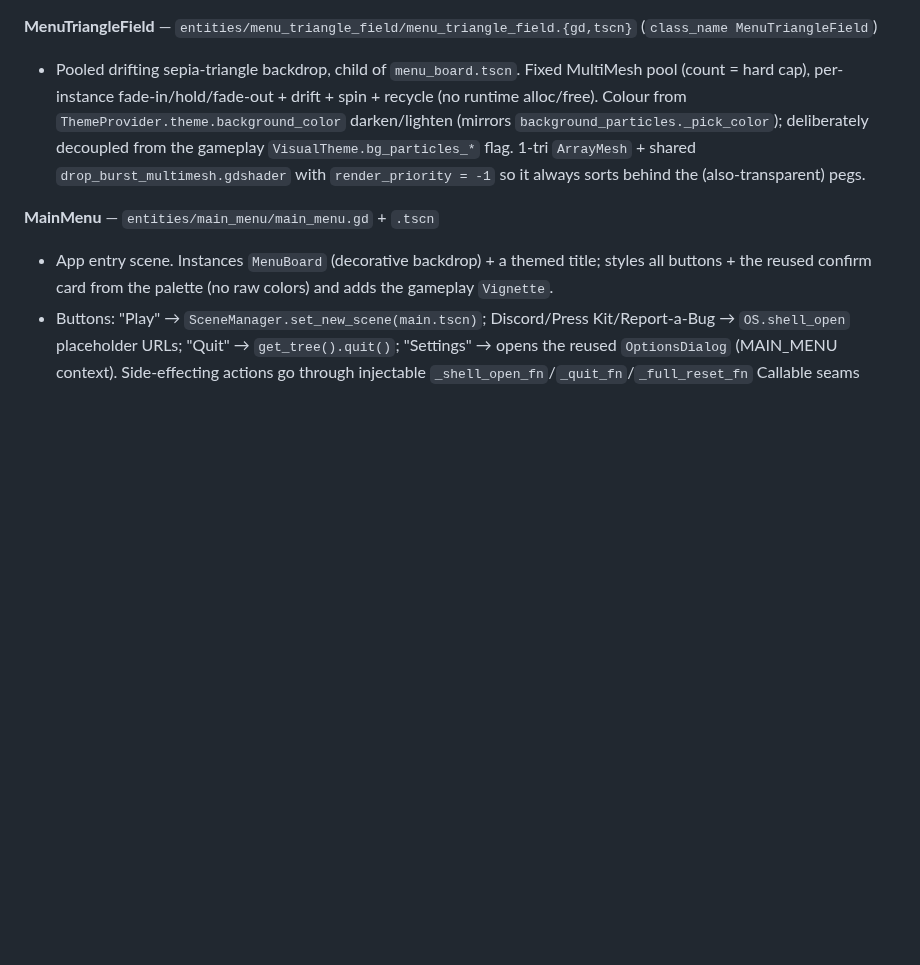
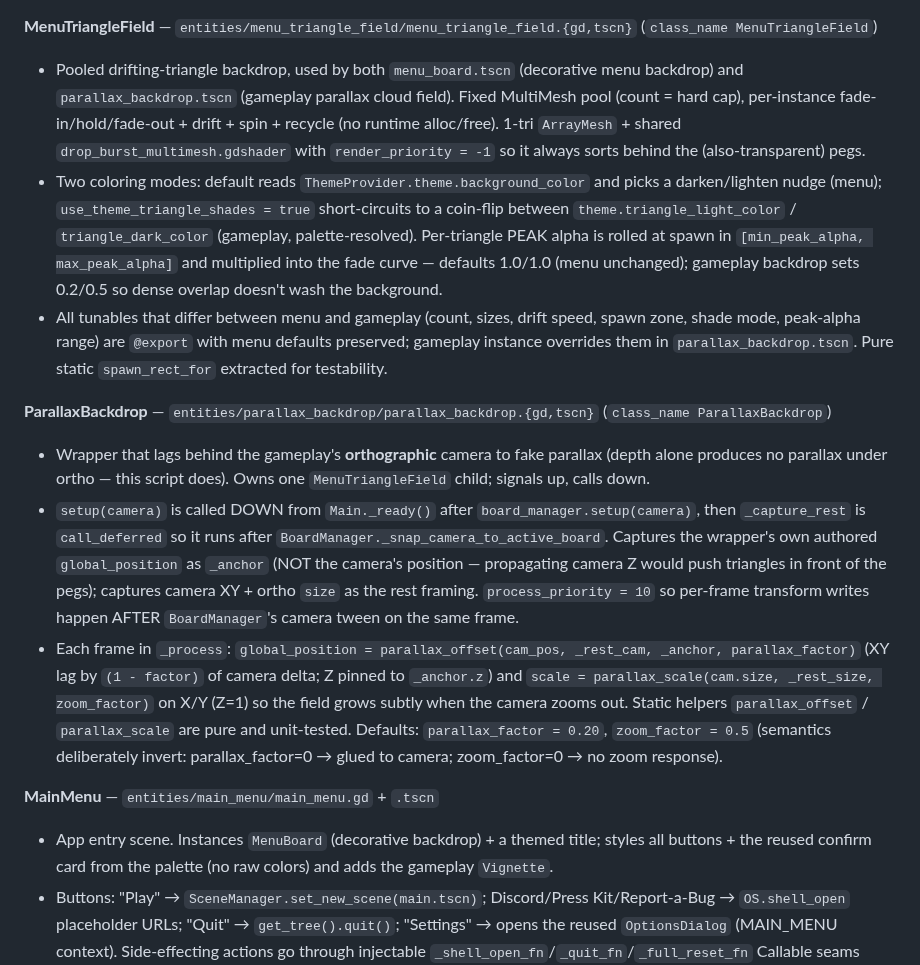
Before and after one commit to kjbrown-sandbox/pleenko, a Markdown page: CLAUDE.md, the part around the change. Drawn GitHub-style; blank space fills up the shorter version.

Commit message:
docs: update system responsibilities for parallax triangle backdrop

```diff
--- a/CLAUDE.md
+++ b/CLAUDE.md
@@ -233,7 +233,15 @@ Autoload init order is set in `project.godot` and matters: `TierRegistry → Cur
 
 **MenuTriangleField** — `entities/menu_triangle_field/menu_triangle_field.{gd,tscn}` (`class_name MenuTriangleField`)
 
-- Pooled drifting sepia-triangle backdrop, child of `menu_board.tscn`. Fixed MultiMesh pool (count = hard cap), per-instance fade-in/hold/fade-out + drift + spin + recycle (no runtime alloc/free). Colour from `ThemeProvider.theme.background_color` darken/lighten (mirrors `background_particles._pick_color`); deliberately decoupled from the gameplay `VisualTheme.bg_particles_*` flag. 1-tri `ArrayMesh` + shared `drop_burst_multimesh.gdshader` with `render_priority = -1` so it always sorts behind the (also-transparent) pegs.
+- Pooled drifting-triangle backdrop, used by both `menu_board.tscn` (decorative menu backdrop) and `parallax_backdrop.tscn` (gameplay parallax cloud field). Fixed MultiMesh pool (count = hard cap), per-instance fade-in/hold/fade-out + drift + spin + recycle (no runtime alloc/free). 1-tri `ArrayMesh` + shared `drop_burst_multimesh.gdshader` with `render_priority = -1` so it always sorts behind the (also-transparent) pegs.
+- Two coloring modes: default reads `ThemeProvider.theme.background_color` and picks a darken/lighten nudge (menu); `use_theme_triangle_shades = true` short-circuits to a coin-flip between `theme.triangle_light_color` / `triangle_dark_color` (gameplay, palette-resolved). Per-triangle PEAK alpha is rolled at spawn in `[min_peak_alpha, max_peak_alpha]` and multiplied into the fade curve — defaults 1.0/1.0 (menu unchanged); gameplay backdrop sets 0.2/0.5 so dense overlap doesn't wash the background.
+- All tunables that differ between menu and gameplay (count, sizes, drift speed, spawn zone, shade mode, peak-alpha range) are `@export` with menu defaults preserved; gameplay instance overrides them in `parallax_backdrop.tscn`. Pure static `spawn_rect_for` extracted for testability.
+
+**ParallaxBackdrop** — `entities/parallax_backdrop/parallax_backdrop.{gd,tscn}` (`class_name ParallaxBackdrop`)
+
+- Wrapper that lags behind the gameplay's **orthographic** camera to fake parallax (depth alone produces no parallax under ortho — this script does). Owns one `MenuTriangleField` child; signals up, calls down.
+- `setup(camera)` is called DOWN from `Main._ready()` after `board_manager.setup(camera)`, then `_capture_rest` is `call_deferred` so it runs after `BoardManager._snap_camera_to_active_board`. Captures the wrapper's own authored `global_position` as `_anchor` (NOT the camera's position — propagating camera Z would push triangles in front of the pegs); captures camera XY + ortho `size` as the rest framing. `process_priority = 10` so per-frame transform writes happen AFTER `BoardManager`'s camera tween on the same frame.
+- Each frame in `_process`: `global_position = parallax_offset(cam_pos, _rest_cam, _anchor, parallax_factor)` (XY lag by `(1 - factor)` of camera delta; Z pinned to `_anchor.z`) and `scale = parallax_scale(cam.size, _rest_size, zoom_factor)` on X/Y (Z=1) so the field grows subtly when the camera zooms out. Static helpers `parallax_offset` / `parallax_scale` are pure and unit-tested. Defaults: `parallax_factor = 0.20`, `zoom_factor = 0.5` (semantics deliberately invert: parallax_factor=0 → glued to camera; zoom_factor=0 → no zoom response).
 
 **MainMenu** — `entities/main_menu/main_menu.gd` + `.tscn`
 
```
